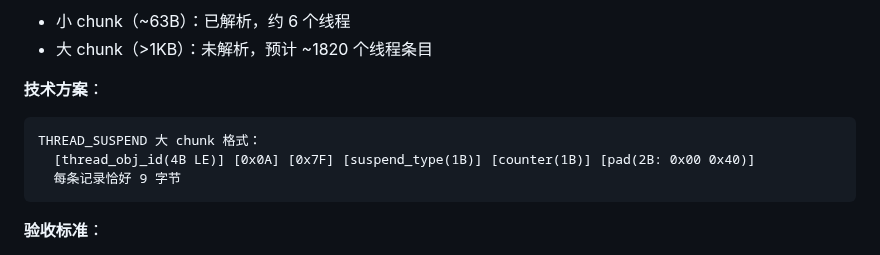
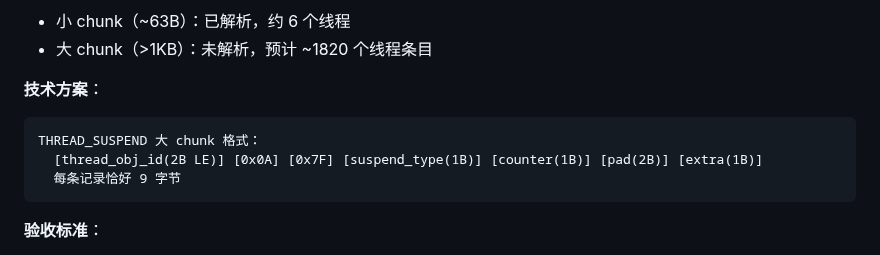
Before and after one commit to susirsusir/btrace_analyzer, a Markdown page: docs/hprof-binary-path-improvement-plan.md, the part around the change. Drawn GitHub-style.

````diff
--- a/docs/hprof-binary-path-improvement-plan.md
+++ b/docs/hprof-binary-path-improvement-plan.md
@@ -56,7 +56,7 @@
 **技术方案**：
 ```
 THREAD_SUSPEND 大 chunk 格式：
-  [thread_obj_id(4B LE)] [0x0A] [0x7F] [suspend_type(1B)] [counter(1B)] [pad(2B: 0x00 0x40)]
+  [thread_obj_id(2B LE)] [0x0A] [0x7F] [suspend_type(1B)] [counter(1B)] [pad(2B)] [extra(1B)]
   每条记录恰好 9 字节
 ```
 
````
